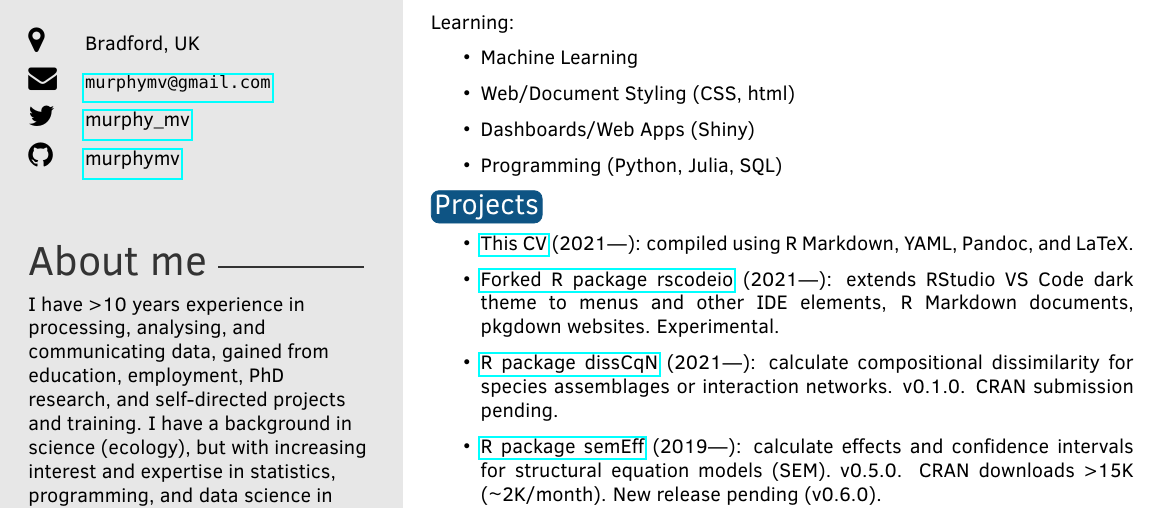
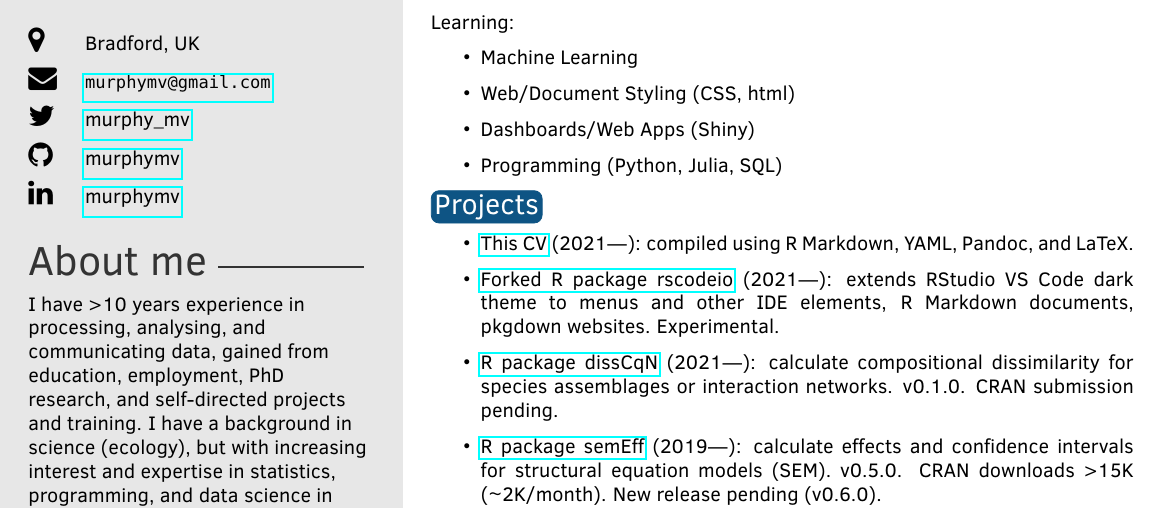
Before and after one commit to murphymv/CV, an R Markdown document (CV.Rmd): part of the page, cut so that both start at the same text. The pictures show the output file CV.pdf that the author committed with the source.

Commit message:
Add Linkedin

```diff
--- a/CV.Rmd
+++ b/CV.Rmd
@@ -9,7 +9,7 @@ address: Bradford, UK
 email: murphymv@gmail.com
 twitter: murphy_mv
 github: murphymv
-# linkedin:
+linkedin: murphymv
 date: "`r format(Sys.time(), '%B %Y')`"
 aboutme: I have >10 years experience in processing, analysing, and communicating data, gained from education, employment, PhD research, and self-directed projects and training. I have a background in science (ecology), but with increasing interest and expertise in statistics, programming, and data science in recent years. I also have developing interests in AI, health, and finance (esp. cryptocurrencies), and in the role of technology in driving rapid societal change. I have a lifelong commitment to learning and development, and generally strive for high quality in everything I do. I am currently looking to apply my skills and experience to new challenges and a new role — ideally involving meaningful and impactful data-driven projects and services. For further details on my previous experience, skills and outputs, see my [longer-form (academic) CV](https://github.com/murphymv/CV/blob/main/CV_academic.pdf).
 output: vitae::twentyseconds
```
Also changed, not shown: CV.pdf.
